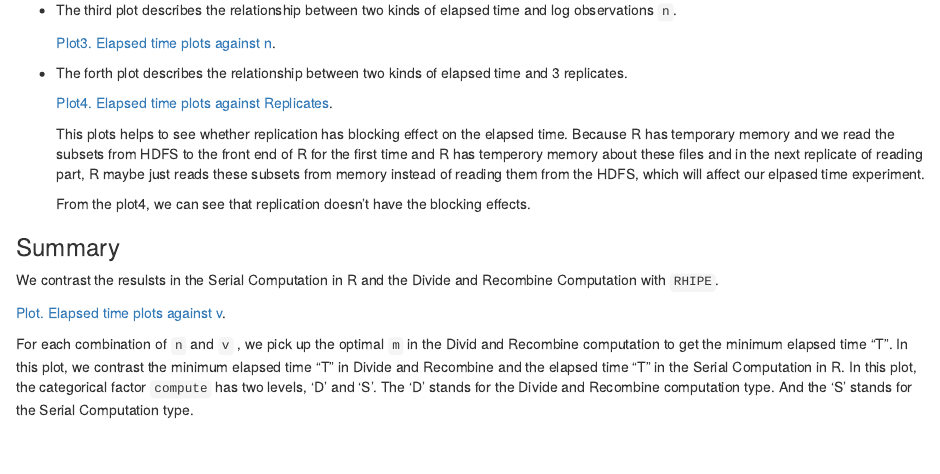
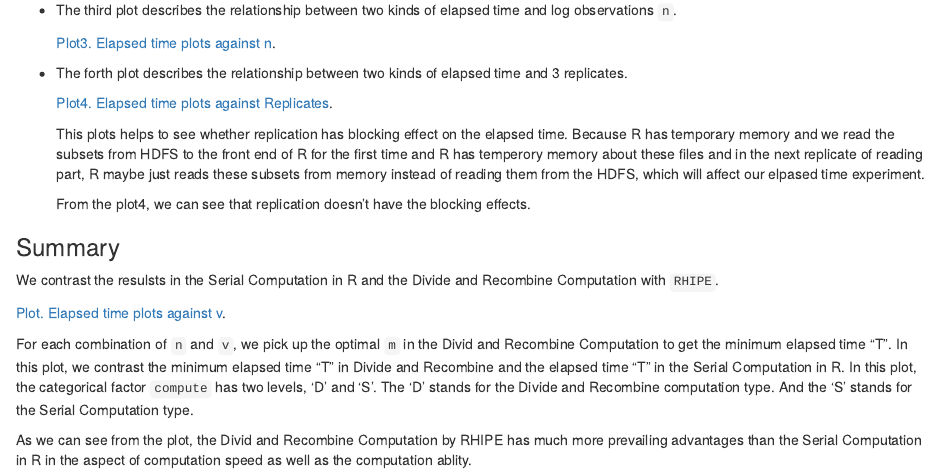
Before and after one commit to delta-rho/docs-RHIPE, an R Markdown document (docs/06.experiment.Rmd): the page in a window 1100 px wide, from 4880 px down. Rendered offline with R 4.5, knitr and Pandoc, with nearby package versions.

Commit message:
experiment

```diff
--- a/docs/06.experiment.Rmd
+++ b/docs/06.experiment.Rmd
@@ -327,8 +327,12 @@ with `RHIPE`.
 
 [Plot. Elapsed time plots against v](./plots/contrast_D_S.pdf).
 
-For each combination of `n` and `v` , we pick up the optimal `m` in the Divid and Recombine
-computation to get the minimum elapsed time "T". In this plot, we contrast the minimum elapsed time
+For each combination of `n` and `v`, we pick up the optimal `m` in the Divid and Recombine
+Computation to get the minimum elapsed time "T". In this plot, we contrast the minimum elapsed time
 "T" in Divide and Recombine and the elapsed time "T" in the Serial Computation in R. In this plot,
 the categorical factor `compute` has two levels, 'D' and 'S'. The 'D' stands for the Divide and
 Recombine computation type. And the 'S' stands for the Serial Computation type.
+
+As we can see from the plot, the Divid and Recombine Computation by RHIPE has much more prevailing
+advantages than the Serial Computation in R in the aspect of computation speed as well as the
+computation ablity.
```
